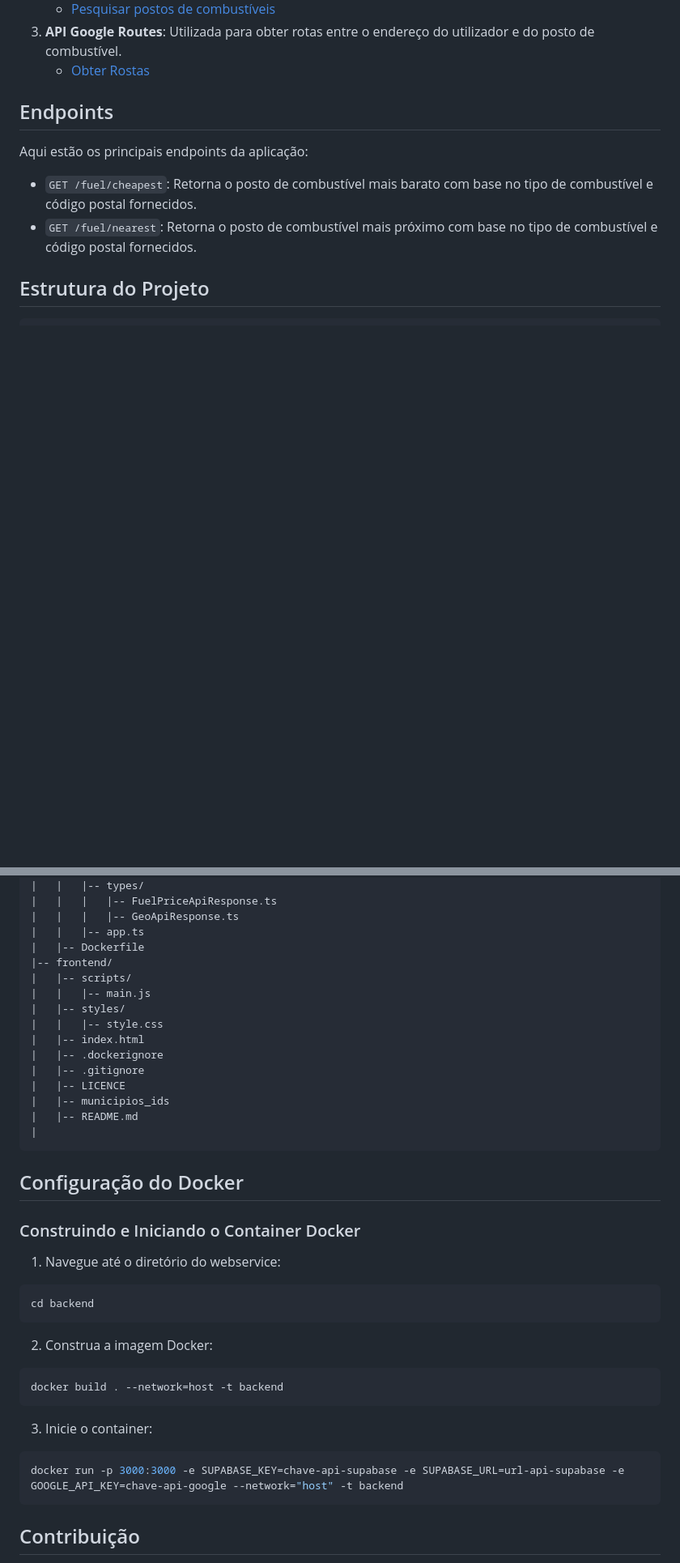
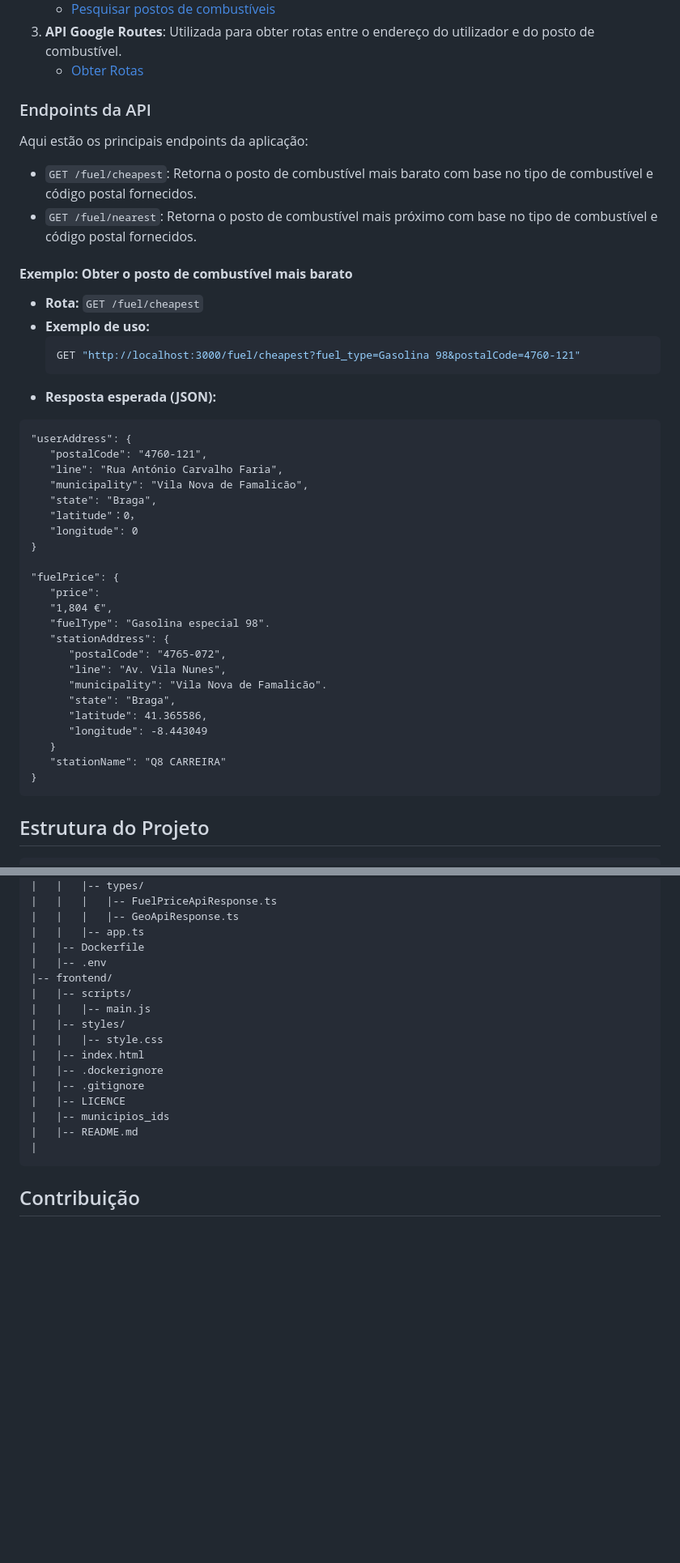
Before and after one commit to irenepeixoto/webserver-group-d, a Markdown page: README.md, 2 parts joined by grey strips. Shown at 81% size. Drawn GitHub-style; blank space fills up the shorter version.

````diff
--- a/README.md
+++ b/README.md
@@ -59,12 +115,46 @@ O servidor vai rodar na porta configurada no seu arquivo `.env`.
    - [Pesquisar postos de combustíveis](https://precoscombustiveis.dgeg.gov.pt/api/PrecoComb/PesquisarPostos)
-3. **API Google Routes**: Utilizada para obter rotas entre o endereço do utilizador e do posto de combustível.<br>
-   - [Obter Rostas](https://developers.google.com/maps/documentation/routes)
-## Endpoints
+3. **API Google Routes**: Utilizada para obter rotas entre o endereço do utilizador e do posto de combustível.
+   - [Obter Rotas](https://developers.google.com/maps/documentation/routes)
+
+### Endpoints da API
 
 Aqui estão os principais endpoints da aplicação:
 
 - `GET /fuel/cheapest`: Retorna o posto de combustível mais barato com base no tipo de combustível e código postal fornecidos.
 - `GET /fuel/nearest`: Retorna o posto de combustível mais próximo com base no tipo de combustível e código postal fornecidos.
+
+#### **Exemplo: Obter o posto de combustível mais barato**
+- **Rota:** `GET /fuel/cheapest`
+- **Exemplo de uso:**
+   ```bash
+   GET "http://localhost:3000/fuel/cheapest?fuel_type=Gasolina 98&postalCode=4760-121"
+   ```
+- **Resposta esperada (JSON):**
+```plaintext
+"userAddress": {
+   "postalCode": "4760-121",
+   "line": "Rua António Carvalho Faria",
+   "municipality": "Vila Nova de Famalicão",
+   "state": "Braga",
+   "latitude"：0，
+   "longitude": 0
+}
+
+"fuelPrice": {
+   "price":
+   "1,804 €",
+   "fuelType": "Gasolina especial 98".
+   "stationAddress": {
+      "postalCode": "4765-072",
+      "line": "Av. Vila Nunes",
+      "municipality": "Vila Nova de Famalicão".
+      "state": "Braga",
+      "latitude": 41.365586,
+      "longitude": -8.443049
+   }
+   "stationName": "Q8 CARREIRA"
+}
+```
 
 ## Estrutura do Projeto
 
@@ -95,6 +185,7 @@ Aqui estão os principais endpoints da aplicação:
 |   |   |   |-- GeoApiResponse.ts
 |   |   |-- app.ts
 |   |-- Dockerfile
+|   |-- .env
 |-- frontend/
 |   |-- scripts/
 |   |   |-- main.js
@@ -109,28 +200,6 @@ Aqui estão os principais endpoints da aplicação:
 |
 ```
 
-## Configuração do Docker
-
-### Construindo e Iniciando o Container Docker
-
-1. Navegue até o diretório do webservice:
-
-```bash
-cd backend
-```
-
-2. Construa a imagem Docker:
-
-```bash
-docker build . --network=host -t backend
-```
-
-3. Inicie o container:
-
-```bash
-docker run -p 3000:3000 -e SUPABASE_KEY=chave-api-supabase -e SUPABASE_URL=url-api-supabase -e GOOGLE_API_KEY=chave-api-google --network="host" -t backend
-```
-
 ## Contribuição
 
 Sinta-se à vontade para contribuir com melhorias, correções de bugs ou novas funcionalidades. Para contribuir com este projeto, siga os passos abaixo:
````
Also changed, not shown: other parts of README.md (+71 -22 lines).
